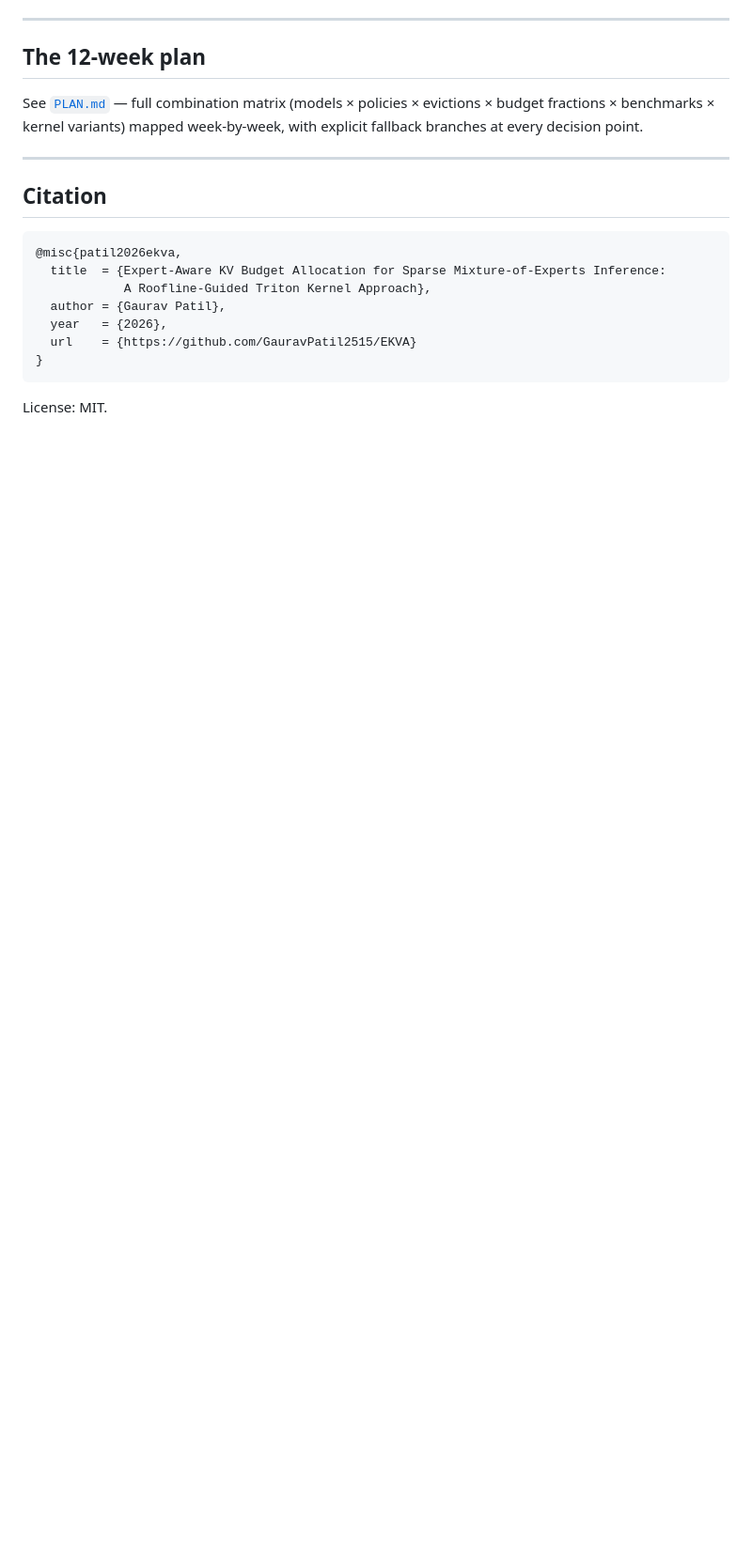
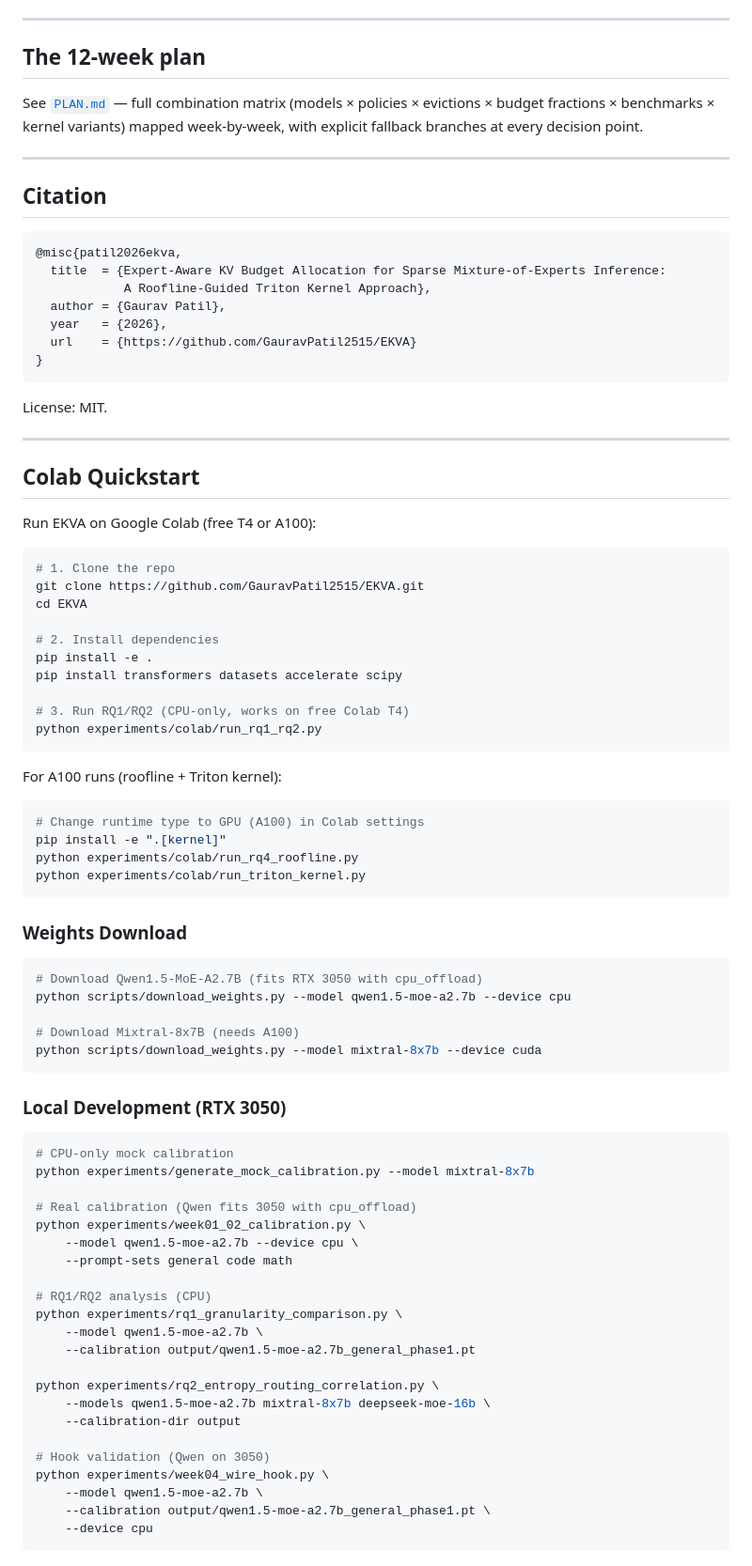
Before and after one commit to GauravPatil2515/EKVA, a Markdown page: README.md, the part around one of its changes. Shown at 94% size. Drawn GitHub-style; blank space fills up the shorter version.

Commit message:
docs: add Colab quickstart to README

````diff
--- a/README.md
+++ b/README.md
@@ -88,3 +135,65 @@ fallback branches at every decision point.
 ```
 
 License: MIT.
+
+---
+
+## Colab Quickstart
+
+Run EKVA on Google Colab (free T4 or A100):
+
+```bash
+# 1. Clone the repo
+git clone https://github.com/GauravPatil2515/EKVA.git
+cd EKVA
+
+# 2. Install dependencies
+pip install -e .
+pip install transformers datasets accelerate scipy
+
+# 3. Run RQ1/RQ2 (CPU-only, works on free Colab T4)
+python experiments/colab/run_rq1_rq2.py
+```
+
+For A100 runs (roofline + Triton kernel):
+```bash
+# Change runtime type to GPU (A100) in Colab settings
+pip install -e ".[kernel]"
+python experiments/colab/run_rq4_roofline.py
+python experiments/colab/run_triton_kernel.py
+```
+
+### Weights Download
+```bash
+# Download Qwen1.5-MoE-A2.7B (fits RTX 3050 with cpu_offload)
+python scripts/download_weights.py --model qwen1.5-moe-a2.7b --device cpu
+
+# Download Mixtral-8x7B (needs A100)
+python scripts/download_weights.py --model mixtral-8x7b --device cuda
+```
+
+### Local Development (RTX 3050)
+```bash
+# CPU-only mock calibration
+python experiments/generate_mock_calibration.py --model mixtral-8x7b
+
+# Real calibration (Qwen fits 3050 with cpu_offload)
+python experiments/week01_02_calibration.py \
+    --model qwen1.5-moe-a2.7b --device cpu \
+    --prompt-sets general code math
+
+# RQ1/RQ2 analysis (CPU)
+python experiments/rq1_granularity_comparison.py \
+    --model qwen1.5-moe-a2.7b \
+    --calibration output/qwen1.5-moe-a2.7b_general_phase1.pt
+
+python experiments/rq2_entropy_routing_correlation.py \
+    --models qwen1.5-moe-a2.7b mixtral-8x7b deepseek-moe-16b \
+    --calibration-dir output
+
+# Hook validation (Qwen on 3050)
+python experiments/week04_wire_hook.py \
+    --model qwen1.5-moe-a2.7b \
+    --calibration output/qwen1.5-moe-a2.7b_general_phase1.pt \
+    --device cpu
+```
````
Also changed, not shown: other parts of README.md (+64 -17 lines).
